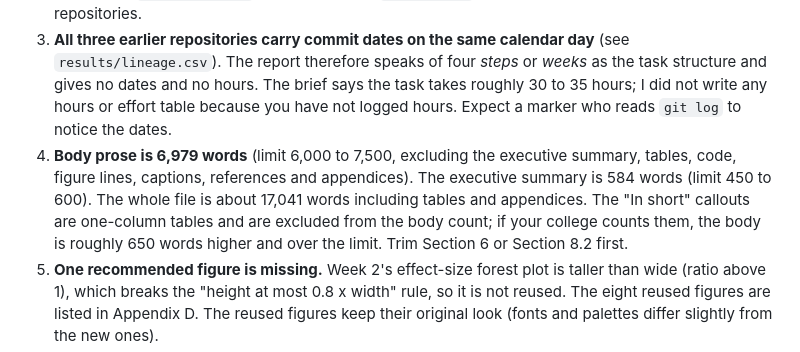
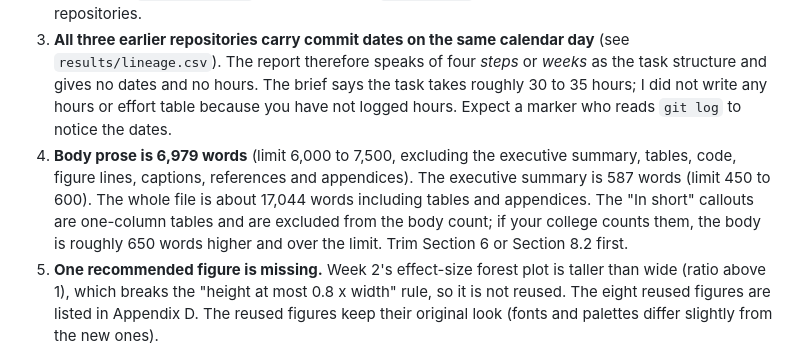
Before and after one commit to KanishkVerma-046/co2-decoupling-final-report, a Markdown page: report/report_notes.md, the part around the change. Drawn GitHub-style.

Commit message:
Polish figures and executive summary wording

```diff
--- a/report/report_notes.md
+++ b/report/report_notes.md
@@ -5,7 +5,7 @@
 1. **Week 1 never ran its planned exploratory analysis.** It is a plan with real profiling and a preliminary rank correlation. The report says so (Sections 4.2, 5.1, 9) and draws the three most important planned pictures from Week 2 and Week 3 data. The "exploration" lens in the triangulation is therefore thin. If a marker expects a full EDA, this is the gap to point at.
 2. **Week 2's own checksum test fails on a fresh clone (1 of 25 checks).** The cause is line endings: the manifest hashes were taken from Windows (CRLF) files, but Git stored the World Bank CSVs with LF. Restoring CRLF reproduces every recorded hash (`results/data_vintage_check.csv`). No data values are affected. The report states this plainly (Section 3.4, R6). A one-line fix for the Week 2 repository would be a `.gitattributes` entry that marks `data/raw/**` as binary; I did not touch the earlier repositories.
 3. **All three earlier repositories carry commit dates on the same calendar day** (see `results/lineage.csv`). The report therefore speaks of four *steps* or *weeks* as the task structure and gives no dates and no hours. The brief says the task takes roughly 30 to 35 hours; I did not write any hours or effort table because you have not logged hours. Expect a marker who reads `git log` to notice the dates.
-4. **Body prose is 6,979 words** (limit 6,000 to 7,500, excluding the executive summary, tables, code, figure lines, captions, references and appendices). The executive summary is 584 words (limit 450 to 600). The whole file is about 17,041 words including tables and appendices. The "In short" callouts are one-column tables and are excluded from the body count; if your college counts them, the body is roughly 650 words higher and over the limit. Trim Section 6 or Section 8.2 first.
+4. **Body prose is 6,979 words** (limit 6,000 to 7,500, excluding the executive summary, tables, code, figure lines, captions, references and appendices). The executive summary is 587 words (limit 450 to 600). The whole file is about 17,044 words including tables and appendices. The "In short" callouts are one-column tables and are excluded from the body count; if your college counts them, the body is roughly 650 words higher and over the limit. Trim Section 6 or Section 8.2 first.
 5. **One recommended figure is missing.** Week 2's effect-size forest plot is taller than wide (ratio above 1), which breaks the "height at most 0.8 x width" rule, so it is not reused. The eight reused figures are listed in Appendix D. The reused figures keep their original look (fonts and palettes differ slightly from the new ones).
 6. **References.** Of 26 candidate references, 25 were verified through the Crossref API (title, journal, year, volume, pages, DOI; see `results/reference_check.csv`) and 19 of them are cited. Holm (1979) was dropped: Crossref returns no record for the original paper, so the Holm correction is explained without a citation. Four of the verified papers are cited for what their titles and (where Crossref supplies one) abstracts say, not for details I read in the full text: Le Quéré et al. (2019) and Hubacek et al. (2021) by title only, Haberl et al. (2020) by the opening of its abstract, Peters et al. (2011) by its abstract. Check the wording in Section 7.2 if a marker is strict. OWID and the World Bank are cited as web data sources, not as Crossref items. Earlier work is cited by repository and commit.
 7. **Colour-blind check.** The categorical colours used (blue, vermilion, orange) pass the palette validator. The four-step blue ramp for income groups does *not* pass the validator's strict test for telling categories apart (adjacent steps too close), so those figures also use marker shapes and direct labels. Light-blue and orange marks are below 3:1 contrast against white; labels and a table view carry the same information.
```
Also changed, not shown: report/report_content.md (+1 -1 lines), figures/fig_decoupling_by_group.png, 2 other files.
